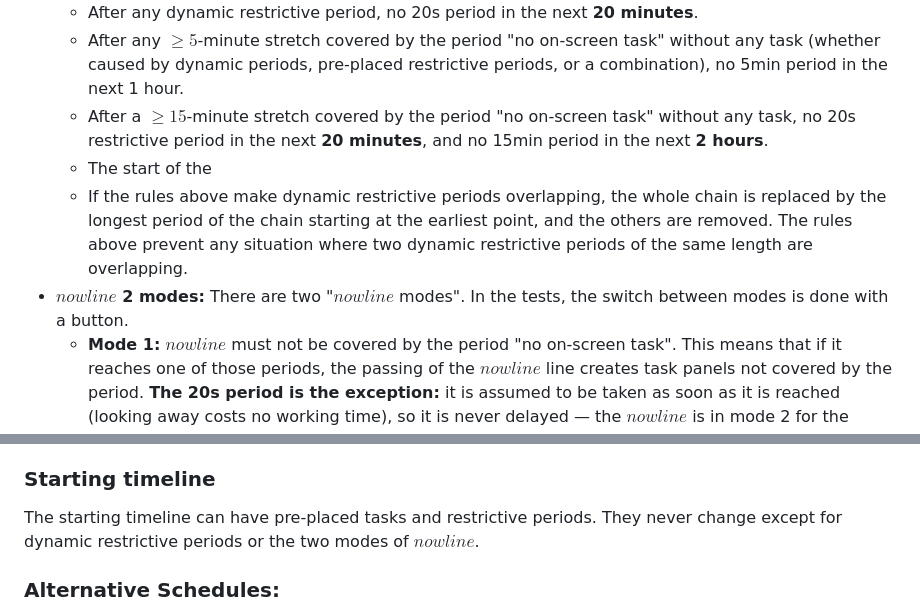
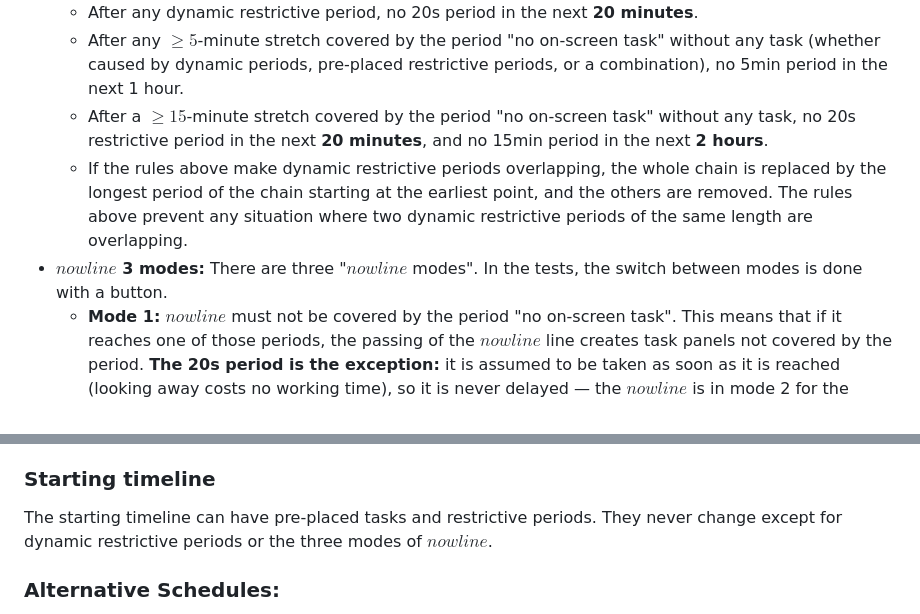
Before and after one commit to AntoineB33/OmniApp, a Markdown page: docs/scheduler_requirements.md, 2 parts joined by grey strips. Rendered like a GitHub page.

Commit message:
feat: update $now line$ modes to include a third mode in scheduler requirements documentation

```diff
--- a/docs/scheduler_requirements.md
+++ b/docs/scheduler_requirements.md
@@ -36,9 +36,8 @@ It is guaranteed, with infinite compute resources, that the resulting set of rul
     * After any dynamic restrictive period, no 20s period in the next **20 minutes**.
     * After any $\ge 5$-minute stretch covered by the period "no on-screen task" without any task (whether caused by dynamic periods, pre-placed restrictive periods, or a combination), no 5min period in the next 1 hour.
     * After a $\ge 15$-minute stretch covered by the period "no on-screen task" without any task, no 20s restrictive period in the next **20 minutes**, and no 15min period in the next **2 hours**.
-    * The start of the
     * If the rules above make dynamic restrictive periods overlapping, the whole chain is replaced by the longest period of the chain starting at the earliest point, and the others are removed. The rules above prevent any situation where two dynamic restrictive periods of the same length are overlapping.
-* **$now line$ 2 modes:** There are two "$now line$ modes". In the tests, the switch between modes is done with a button.
+* **$now line$ 3 modes:** There are three "$now line$ modes". In the tests, the switch between modes is done with a button.
     * **Mode 1:** $now line$ must not be covered by the period "no on-screen task". This means that if it reaches one of those periods, the passing of the $now line$ line creates task panels not covered by the period. **The 20s period is the exception:** it is assumed to be taken as soon as it is reached (looking away costs no working time), so it is never delayed — the $now line$ is in mode 2 for the duration of that 20s period, crosses it, and is back in mode 1 at its end.
     * **Mode 2:** $now line$ must be covered by the period "no on-screen task" but not one of the three dynamic periods.
     * **Mode 3:** $now line$ must be covered by the period "no on-screen task".
@@ -49,7 +48,7 @@ It is guaranteed, with infinite compute resources, that the resulting set of rul
     * If $now line$ is in mode 2 and reaches the end of a 15min period, the gap between the end of the 15min period and $now line$ is covered by a period "no on-screen task", filled with tasks that have a non-zero resilience to the kind "no on-screen task", or no task if none have such resilience.
 
 ### Starting timeline
-The starting timeline can have pre-placed tasks and restrictive periods. They never change except for dynamic restrictive periods or the two modes of $now line$.
+The starting timeline can have pre-placed tasks and restrictive periods. They never change except for dynamic restrictive periods or the three modes of $now line$.
 
 ### Alternative Schedules:
 The returned set of rules must also give for every $now line$ the task that must be scheduled if the task scheduled by the scheduler can't be scheduled now. When it happens, a program would simply read the rules, set this new task starting at $now line$, and run the scheduler again with this new schedule (because this alternative schedule doesn't say what happens next if this alternative task is chosen).
```
